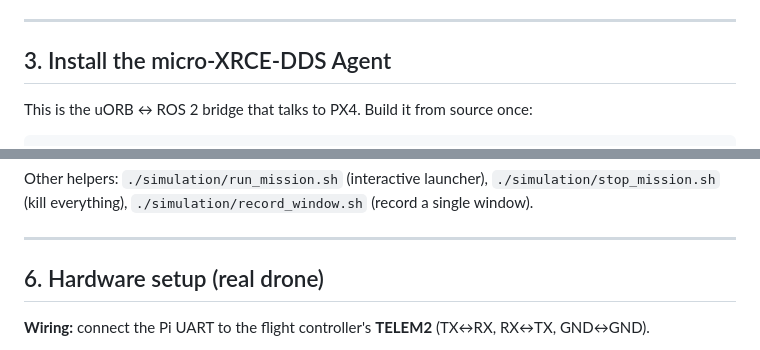
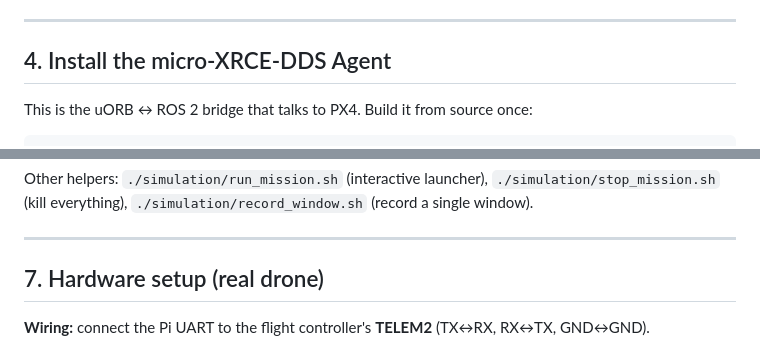
Before and after one commit to lovesh1711/ws_offboard_control, a Markdown page: README.md, 2 parts joined by grey strips. Rendered like a GitHub page.

```diff
--- a/README.md
+++ b/README.md
@@ -109,7 +131,7 @@ echo "source /opt/ros/$ROS_DISTRO/setup.bash" >> ~/.bashrc
 
 ---
 
-## 3. Install the micro-XRCE-DDS Agent
+## 4. Install the micro-XRCE-DDS Agent
 
 This is the uORB ↔ ROS 2 bridge that talks to PX4. Build it from source once:
 
@@ -190,7 +219,7 @@ Other helpers: `./simulation/run_mission.sh` (interactive launcher),
 
 ---
 
-## 6. Hardware setup (real drone)
+## 7. Hardware setup (real drone)
 
 **Wiring:** connect the Pi UART to the flight controller's **TELEM2**
 (TX↔RX, RX↔TX, GND↔GND).
```
Also changed, not shown: other parts of README.md (+75 -44 lines).
